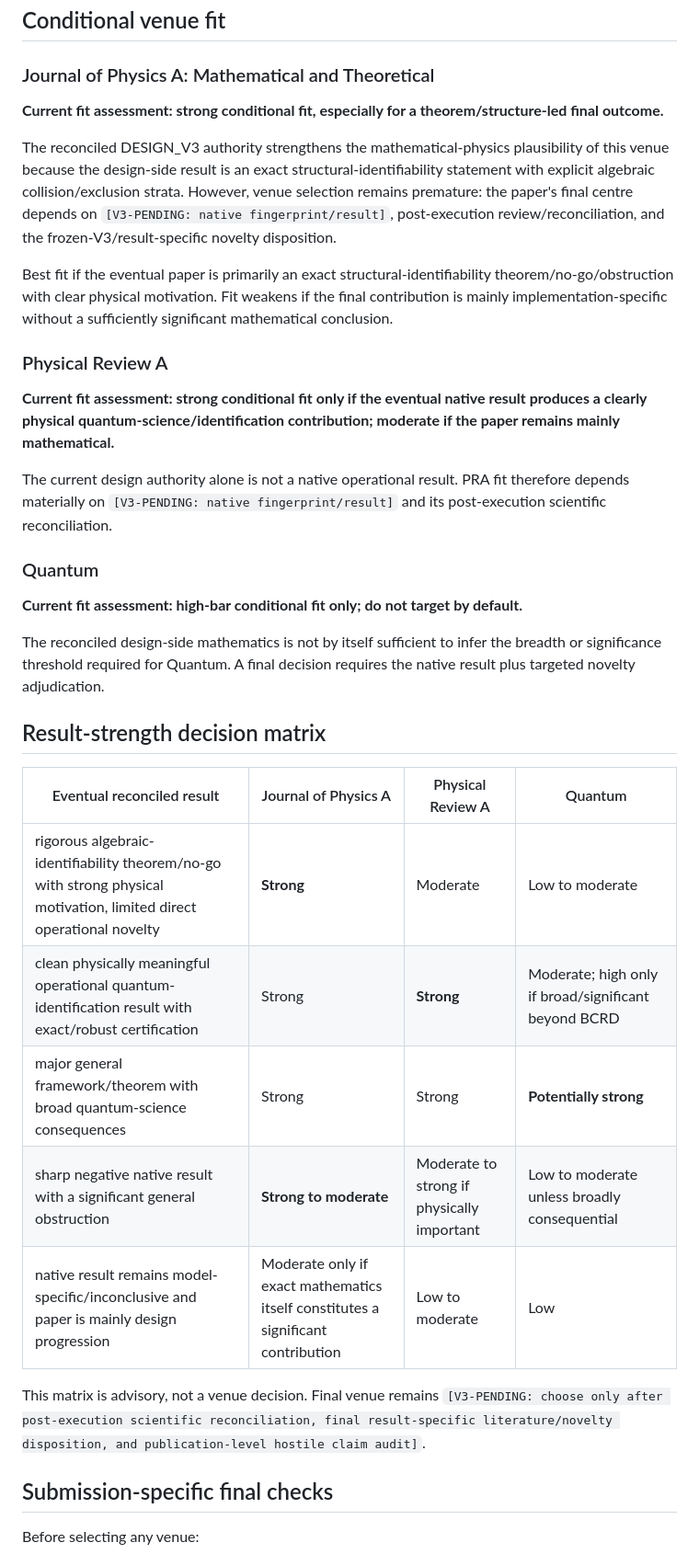
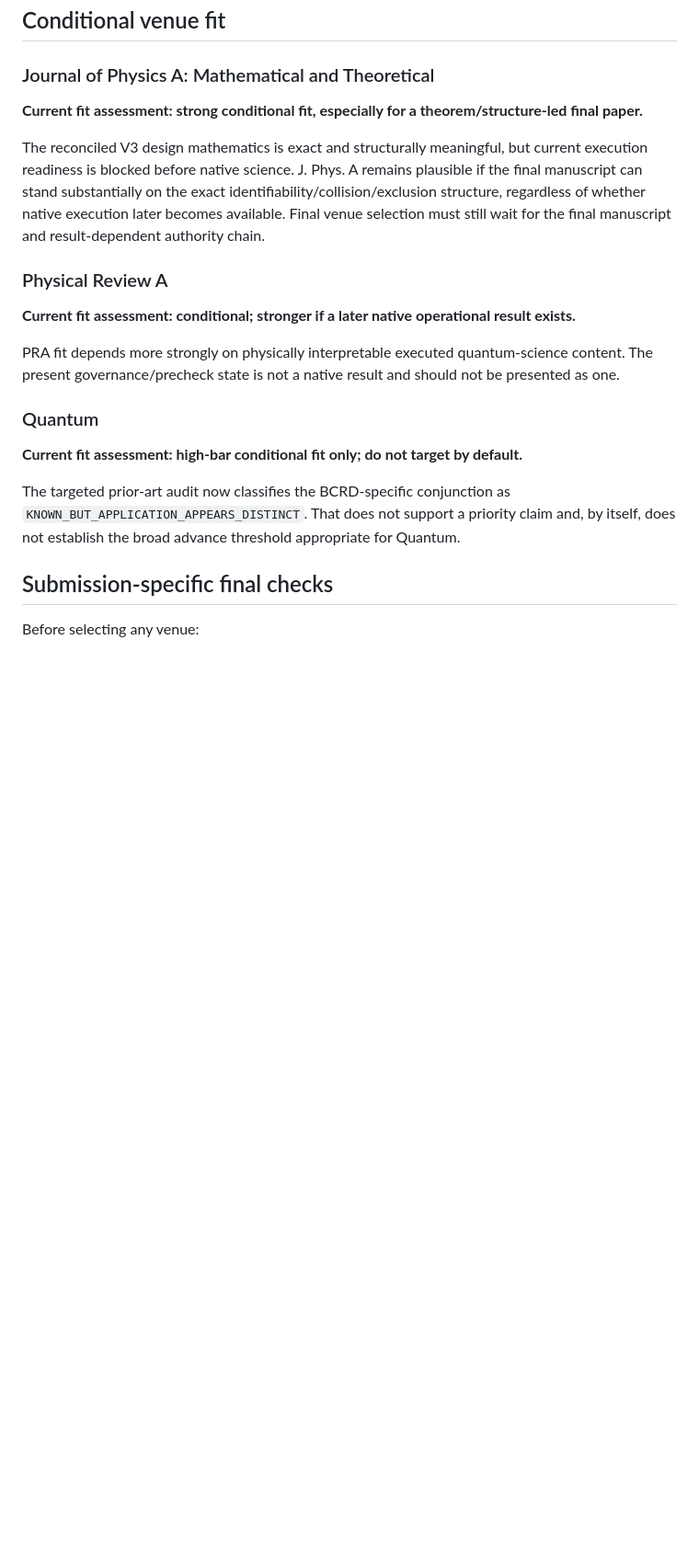
Before and after one commit to Tobillicious/bcrd, a Markdown page: papers/coherent-recoupling/JOURNAL-SUBMISSION-METADATA.md, the part around one of its changes. Shown at 92% size. Drawn GitHub-style; blank space fills up the shorter version.

```diff
--- a/papers/coherent-recoupling/JOURNAL-SUBMISSION-METADATA.md
+++ b/papers/coherent-recoupling/JOURNAL-SUBMISSION-METADATA.md
@@ -73,35 +110,21 @@ The completed general literature audit does not establish a broad novelty or pri
 
 ### Journal of Physics A: Mathematical and Theoretical
 
-**Current fit assessment: strong conditional fit, especially for a theorem/structure-led final outcome.**
+**Current fit assessment: strong conditional fit, especially for a theorem/structure-led final paper.**
 
-The reconciled DESIGN_V3 authority strengthens the mathematical-physics plausibility of this venue because the design-side result is an exact structural-identifiability statement with explicit algebraic collision/exclusion strata. However, venue selection remains premature: the paper's final centre depends on `[V3-PENDING: native fingerprint/result]`, post-execution review/reconciliation, and the frozen-V3/result-specific novelty disposition.
-
-Best fit if the eventual paper is primarily an exact structural-identifiability theorem/no-go/obstruction with clear physical motivation. Fit weakens if the final contribution is mainly implementation-specific without a sufficiently significant mathematical conclusion.
+The reconciled V3 design mathematics is exact and structurally meaningful, but current execution readiness is blocked before native science. J. Phys. A remains plausible if the final manuscript can stand substantially on the exact identifiability/collision/exclusion structure, regardless of whether native execution later becomes available. Final venue selection must still wait for the final manuscript and result-dependent authority chain.
 
 ### Physical Review A
 
-**Current fit assessment: strong conditional fit only if the eventual native result produces a clearly physical quantum-science/identification contribution; moderate if the paper remains mainly mathematical.**
+**Current fit assessment: conditional; stronger if a later native operational result exists.**
 
-The current design authority alone is not a native operational result. PRA fit therefore depends materially on `[V3-PENDING: native fingerprint/result]` and its post-execution scientific reconciliation.
+PRA fit depends more strongly on physically interpretable executed quantum-science content. The present governance/precheck state is not a native result and should not be presented as one.
 
 ### Quantum
 
 **Current fit assessment: high-bar conditional fit only; do not target by default.**
 
-The reconciled design-side mathematics is not by itself sufficient to infer the breadth or significance threshold required for Quantum. A final decision requires the native result plus targeted novelty adjudication.
-
-## Result-strength decision matrix
-
-| Eventual reconciled result | Journal of Physics A | Physical Review A | Quantum |
-|---|---|---|---|
-| rigorous algebraic-identifiability theorem/no-go with strong physical motivation, limited direct operational novelty | **Strong** | Moderate | Low to moderate |
-| clean physically meaningful operational quantum-identification result with exact/robust certification | Strong | **Strong** | Moderate; high only if broad/significant beyond BCRD |
-| major general framework/theorem with broad quantum-science consequences | Strong | Strong | **Potentially strong** |
-| sharp negative native result with a significant general obstruction | **Strong to moderate** | Moderate to strong if physically important | Low to moderate unless broadly consequential |
-| native result remains model-specific/inconclusive and paper is mainly design progression | Moderate only if exact mathematics itself constitutes a significant contribution | Low to moderate | Low |
-
-This matrix is advisory, not a venue decision. Final venue remains `[V3-PENDING: choose only after post-execution scientific reconciliation, final result-specific literature/novelty disposition, and publication-level hostile claim audit]`.
+The targeted prior-art audit now classifies the BCRD-specific conjunction as `KNOWN_BUT_APPLICATION_APPEARS_DISTINCT`. That does not support a priority claim and, by itself, does not establish the broad advance threshold appropriate for Quantum.
 
 ## Submission-specific final checks
 
```
Also changed, not shown: other parts of papers/coherent-recoupling/JOURNAL-SUBMISSION-METADATA.md (+64 -27 lines).
